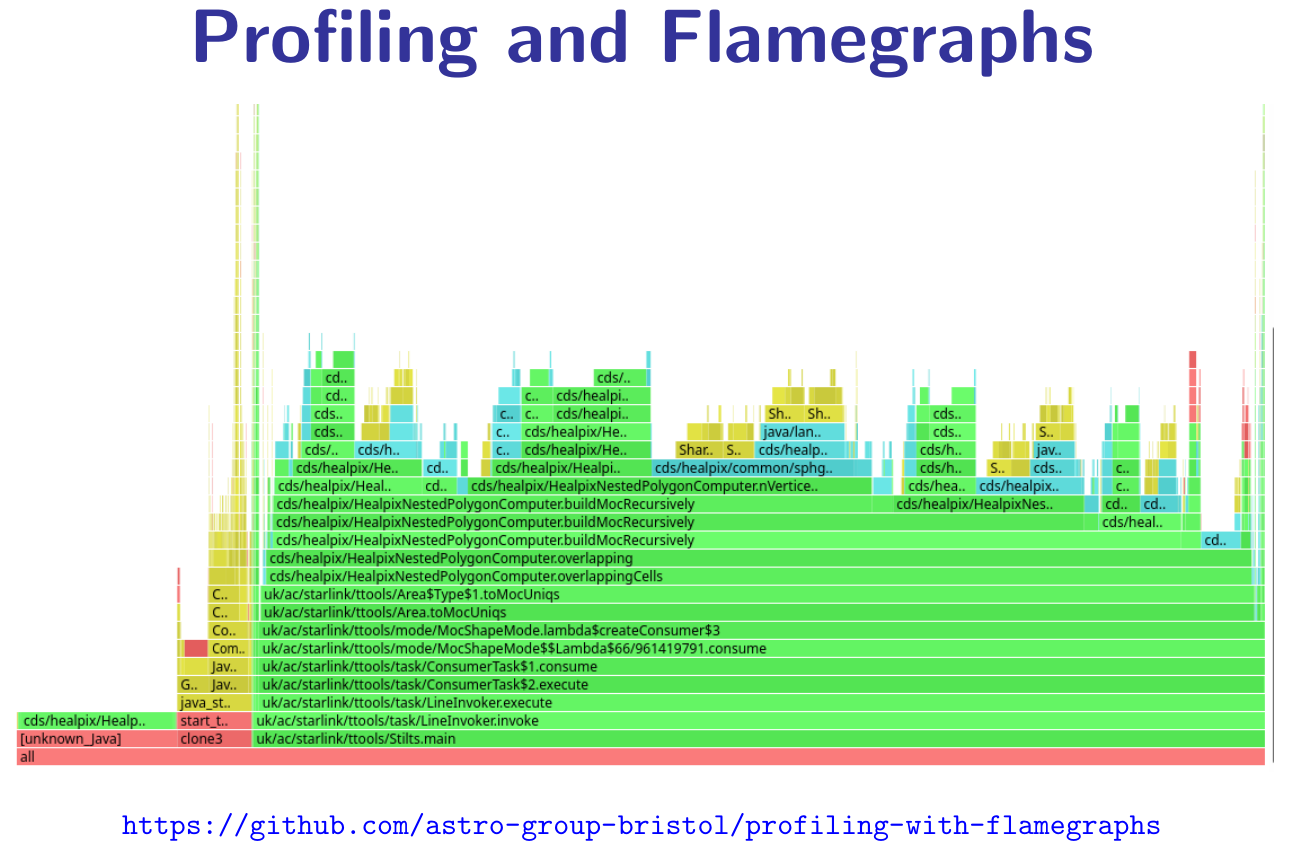
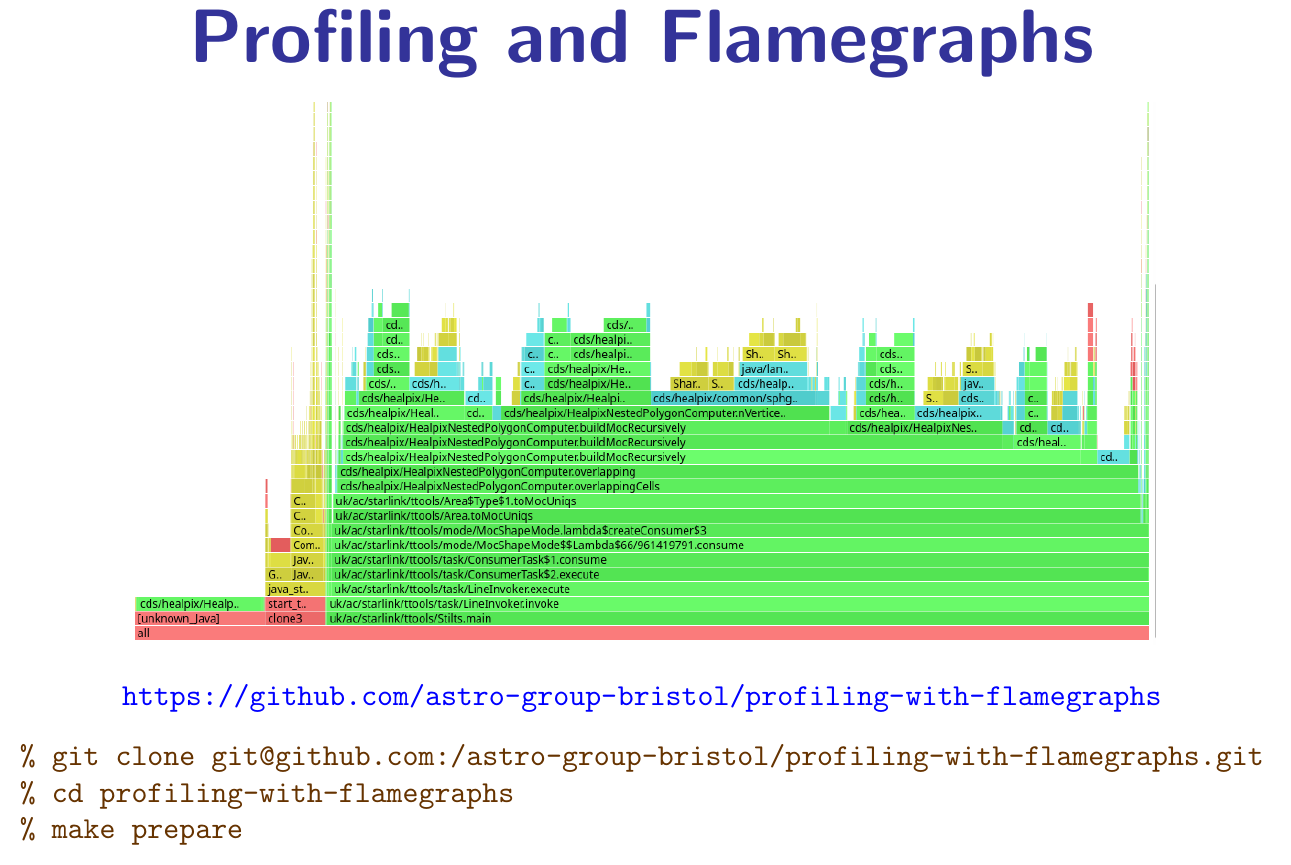
Before and after one commit to astro-group-bristol/profiling-with-flamegraphs, a LaTeX document (slides/intro.tex): part of page 1 of 6, cut so that both start at the same text. Compiled offline with pdfLaTeX.

Commit message:
adjustments

```diff
--- a/slides/intro.tex
+++ b/slides/intro.tex
@@ -36,9 +36,18 @@
 \begin{center}
 {\color{darkblue}\Huge\bf Profiling and Flamegraphs}
 
-\includegraphics[height=16cm]{flame-example.png}
+\includegraphics[height=13cm]{flame-example.png}
 
 \burl{https://github.com/astro-group-bristol/profiling-with-flamegraphs}
+\end{center}
+\begin{center}
+\begin{minipage}{30cm}
+\begin{tabbing}
+{\tt\color{brown} \% git clone git@github.com:/astro-group-bristol/profiling-with-flamegraphs.git} \\
+{\tt\color{brown} \% cd profiling-with-flamegraphs} \\
+{\tt\color{brown} \% make prepare}
+\end{tabbing}
+\end{minipage}
 \end{center}
 
 
```
Also changed, not shown: README.md, makefile.
